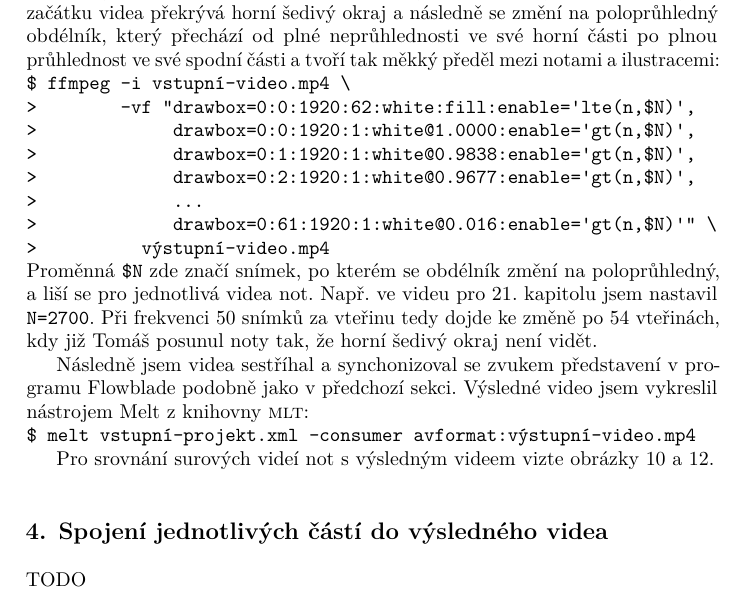
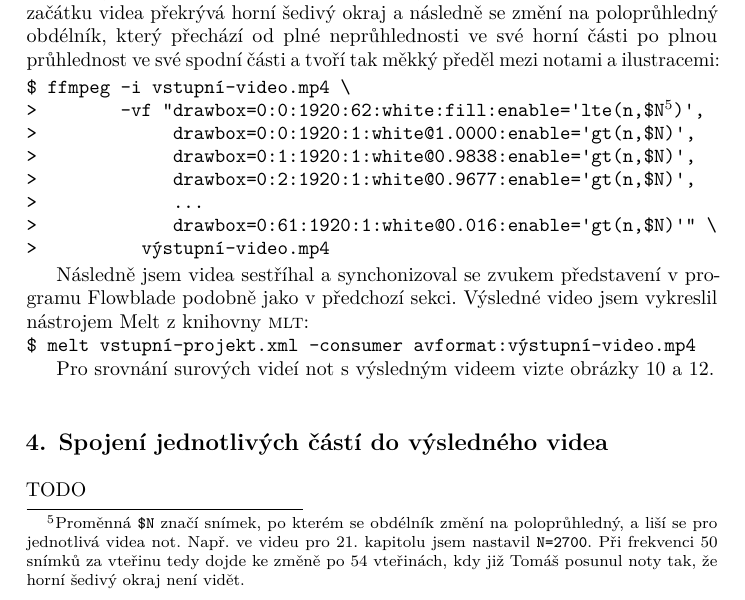
Before and after one commit to Witiko/fantasia-apocalyptica, a LaTeX document (main.tex): part of page 13 of 20, cut so that both start at the same text. Compiled offline with LuaLaTeX.

Commit message:
Move description of variable N to footnote

```diff
--- a/main.tex
+++ b/main.tex
@@ -287,17 +287,19 @@ $ ffmpeg -i vstupní-video.mp4                                    \
 \end{verbatim}
 
 Dále jsem do horní části videí doplnil bílý obdélník o výšce 62\,px, který na začátku videa překrývá horní šedivý okraj a následně se změní na poloprůhledný obdélník, který přechází od plné neprůhlednosti ve své horní části po plnou průhlednost ve své spodní části a tvoří tak měkký předěl mezi notami a ilustracemi:
-\begin{verbatim}
+\begin{mintedblock}
+\begin{Verbatim}[commandchars=|\{\}]
 $ ffmpeg -i vstupní-video.mp4 \
->        -vf "drawbox=0:0:1920:62:white:fill:enable='lte(n,$N)',
+>        -vf "drawbox=0:0:1920:62:white:fill:enable='lte(n,$N|footnotemark{})',
 >             drawbox=0:0:1920:1:white@1.0000:enable='gt(n,$N)',
 >             drawbox=0:1:1920:1:white@0.9838:enable='gt(n,$N)',
 >             drawbox=0:2:1920:1:white@0.9677:enable='gt(n,$N)',
 >             ...
 >             drawbox=0:61:1920:1:white@0.016:enable='gt(n,$N)'" \
 >          výstupní-video.mp4
-\end{verbatim}
-Proměnná \verb|$N| zde značí snímek, po kterém se obdélník změní na poloprůhledný, a liší se pro jednotlivá videa not. Např. ve videu pro 21. kapitolu jsem nastavil \verb|N=2700|. Při frekvenci 50 snímků za vteřinu tedy dojde ke změně po 54 vteřinách, kdy již Tomáš posunul noty tak, že horní šedivý okraj není vidět.
+\end{Verbatim}
+\footnotetext{Proměnná \texttt{\$N} značí snímek, po kterém se obdélník změní na poloprůhledný, a liší se pro jednotlivá videa not. Např. ve videu pro 21. kapitolu jsem nastavil \texttt{N=2700}. Při frekvenci 50 snímků za vteřinu tedy dojde ke změně po 54 vteřinách, kdy již Tomáš posunul noty tak, že horní šedivý okraj není vidět.}
+\end{mintedblock}
 
 Následně jsem videa sestříhal a synchonizoval se zvukem představení v programu Flowblade podobně jako v předchozí sekci. Výsledné video jsem vykreslil nástrojem Melt z knihovny \acro{MLT}:
 \begin{verbatim}
```
